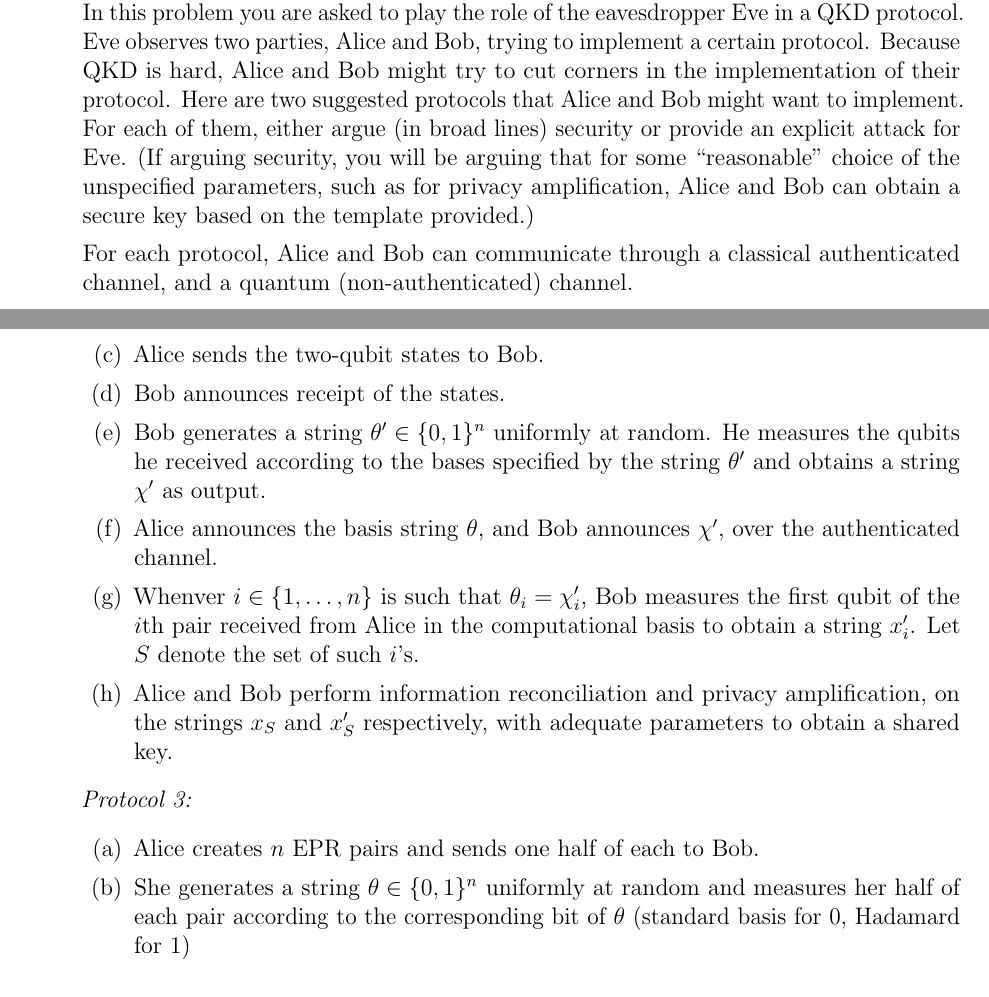
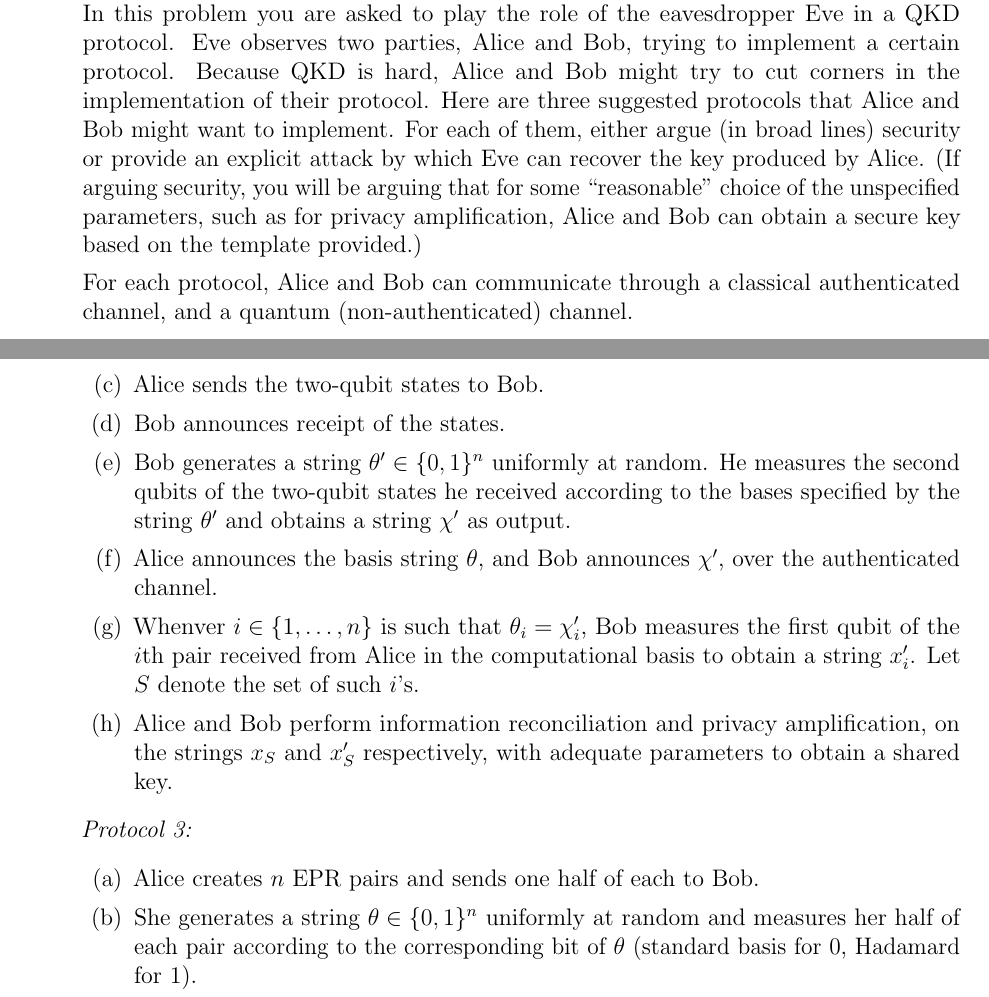
Before and after one commit to vidick/COM440Fall25, a LaTeX document (Final/final.tex): two parts of pages 5 and 6 of 10, joined at a grey line, cut so that both start at the same text. Compiled offline with pdfLaTeX.

Commit message:
edited Problem 2

```diff
--- a/Final/final.tex
+++ b/Final/final.tex
@@ -160,8 +160,8 @@ and Eve knows \(\theta\) and \(U_A\). In this scenario, what is Eve's optimal gu
 In this problem you are asked to play the role of the eavesdropper Eve in a QKD protocol. Eve observes two
 parties, Alice and Bob, trying to implement a certain protocol. Because QKD is
 hard, Alice and Bob might try to cut corners in the implementation of their protocol.
-Here are two suggested protocols that Alice and Bob might want to implement. For
-each of them, either argue (in broad lines) security or provide an explicit attack for Eve. (If arguing security, you will be arguing that for some ``reasonable'' choice of the unspecified parameters, such as for privacy amplification, Alice and Bob can obtain a secure key based on the template provided.)
+Here are three suggested protocols that Alice and Bob might want to implement. For
+each of them, either argue (in broad lines) security or provide an explicit attack by which Eve can recover the key produced by Alice. (If arguing security, you will be arguing that for some ``reasonable'' choice of the unspecified parameters, such as for privacy amplification, Alice and Bob can obtain a secure key based on the template provided.)
 
 For each protocol, Alice and Bob can communicate through a classical authenticated channel, and a
 quantum (non-authenticated) channel.
@@ -184,7 +184,7 @@ $\theta$ and obtains a string $x'$.
 \item Alice generates two-qubit states $|x_i\rangle\otimes  H\ket{\theta_i}$ for $i = 1,\ldots, n$. Here, the first qubit has $x_i$ encoded in the standard basis, while the second qubit has $\theta_i$ encoded in the Hadamard basis.
 \item Alice sends the two-qubit states to Bob.
 \item Bob announces receipt of the states.
-\item Bob generates a string $\theta' \in\{0, 1\}^n$ uniformly at random. He measures the qubits he received according to the bases specified by the string
+\item Bob generates a string $\theta' \in\{0, 1\}^n$ uniformly at random. He measures the second qubits of the two-qubit states he received according to the bases specified by the string
 $\theta'$ and obtains a string $\chi'$ as output.
 \item Alice announces the basis string $\theta$, and Bob announces $\chi'$, over the authenticated channel.
 \item  Whenver $i\in\{1,\ldots,n\}$ is such that $\theta_i=\chi'_i$, Bob measures the first qubit of the $i$th pair received from Alice in the computational basis to obtain a string $x'_i$. Let $S$ denote the set of such $i$'s.
@@ -195,7 +195,7 @@ $\theta'$ and obtains a string $\chi'$ as output.
 \begin{enumerate}
 \item Alice creates $n$ EPR pairs and sends one half of each to Bob.
 \item She generates a string $\theta\in \{0, 1\}^n$ uniformly at random and measures her half of each pair according
-to the corresponding bit of $\theta$ (standard basis for $0$, Hadamard for $1$)
+to the corresponding bit of $\theta$ (standard basis for $0$, Hadamard for $1$).
 \item Bob generates a random string $\theta'$, and similarly measures his half of the EPR
 pairs. Then Bob announces over an authenticated channel that he received and
 measured his qubits.
```
Also changed, not shown: Final/final.pdf, Final/final.tex (2 more changed lines).
